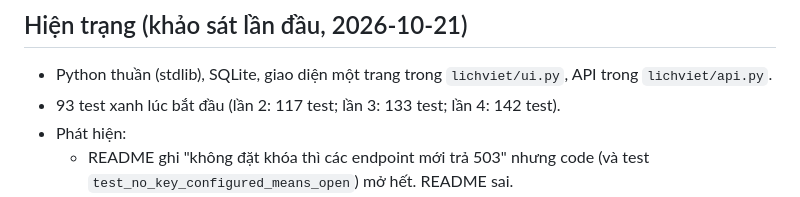
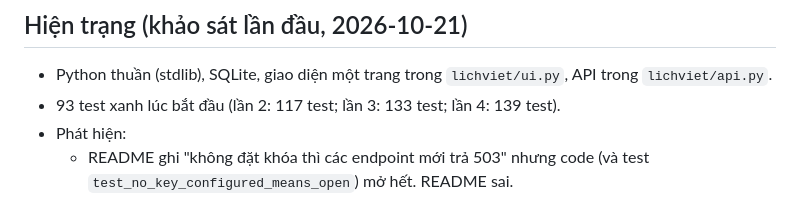
Before and after one commit to DacLe7/LicSoLo, a Markdown page: PROGRESS-CLAUDE.md, the part around the change. Drawn GitHub-style.

Commit message:
docs(progress): sửa số test
Co-Authored-By: Claude Opus 5.5 <noreply@anthropic.com>

```diff
--- a/PROGRESS-CLAUDE.md
+++ b/PROGRESS-CLAUDE.md
@@ -6,7 +6,7 @@ Chạy test: `python -m unittest discover -s tests`.
 ## Hiện trạng (khảo sát lần đầu, 2026-10-21)
 
 - Python thuần (stdlib), SQLite, giao diện một trang trong `lichviet/ui.py`, API trong `lichviet/api.py`.
-- 93 test xanh lúc bắt đầu (lần 2: 117 test; lần 3: 133 test; lần 4: 142 test).
+- 93 test xanh lúc bắt đầu (lần 2: 117 test; lần 3: 133 test; lần 4: 139 test).
 - Phát hiện:
   - README ghi "không đặt khóa thì các endpoint mới trả 503" nhưng code (và test `test_no_key_configured_means_open`) mở hết. README sai.
   - `solohost/README.md` ghi image 0.5.1 trong khi compose ghim 0.5.2.
```
